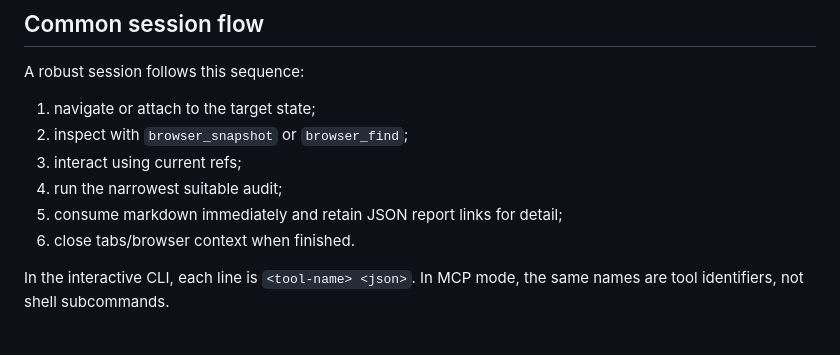
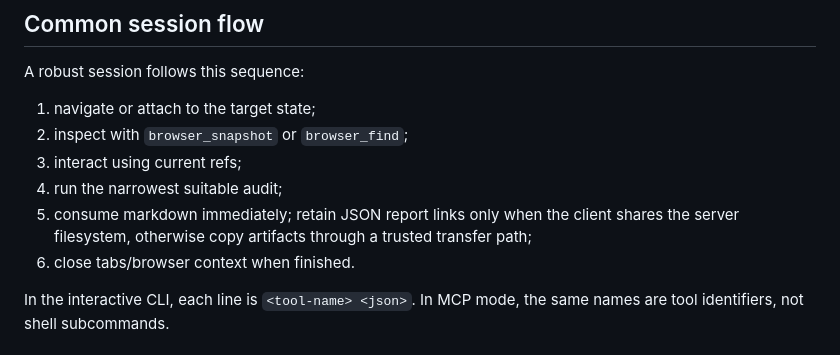
Before and after one commit to JustasMonkev/mcp-accessibility-scanner, a Markdown page: openwiki/workflows/auditing-and-automation.md, the part around the change. GitHub-like rendering.

```diff
--- a/openwiki/workflows/auditing-and-automation.md
+++ b/openwiki/workflows/auditing-and-automation.md
@@ -8,7 +8,7 @@ A robust session follows this sequence:
 2. inspect with `browser_snapshot` or `browser_find`;
 3. interact using current refs;
 4. run the narrowest suitable audit;
-5. consume markdown immediately and retain JSON report links for detail;
+5. consume markdown immediately; retain JSON report links only when the client shares the server filesystem, otherwise copy artifacts through a trusted transfer path;
 6. close tabs/browser context when finished.
 
 In the interactive CLI, each line is `<tool-name> <json>`. In MCP mode, the same names are tool identifiers, not shell subcommands.
```
Also changed, not shown: openwiki/quickstart.md (+1 -1 lines), openwiki/testing/strategy.md (+2 -2 lines).
